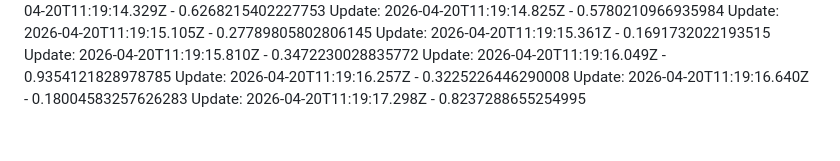
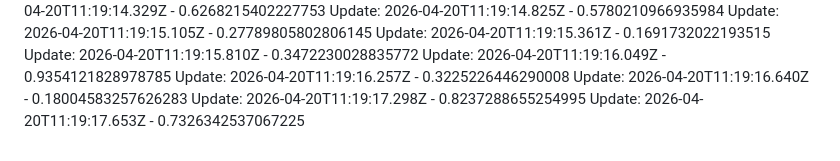
Before and after one commit to arpitnuwal/Salary-Managment-System, a Markdown page: README.md, the part around the change. Rendered like a GitHub page.

Commit message:
feature refined-929-4:49:17 PM

```diff
--- a/README.md
+++ b/README.md
@@ -101,3 +101,4 @@ Update: 2026-04-20T11:19:16.049Z - 0.9354121828978785
 Update: 2026-04-20T11:19:16.257Z - 0.3225226446290008
 Update: 2026-04-20T11:19:16.640Z - 0.18004583257626283
 Update: 2026-04-20T11:19:17.298Z - 0.8237288655254995
+Update: 2026-04-20T11:19:17.653Z - 0.7326342537067225
```
